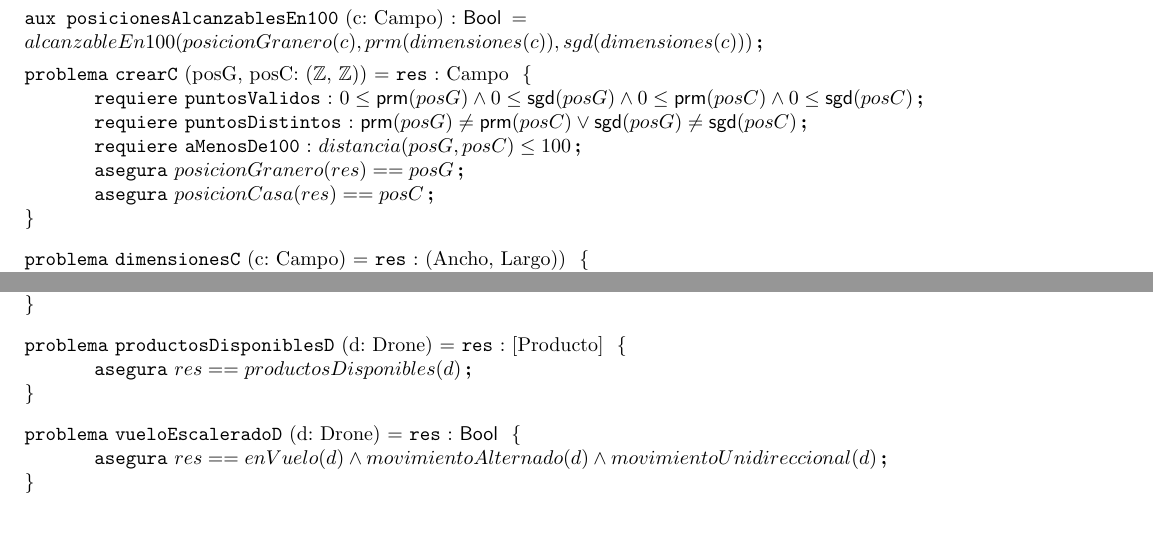
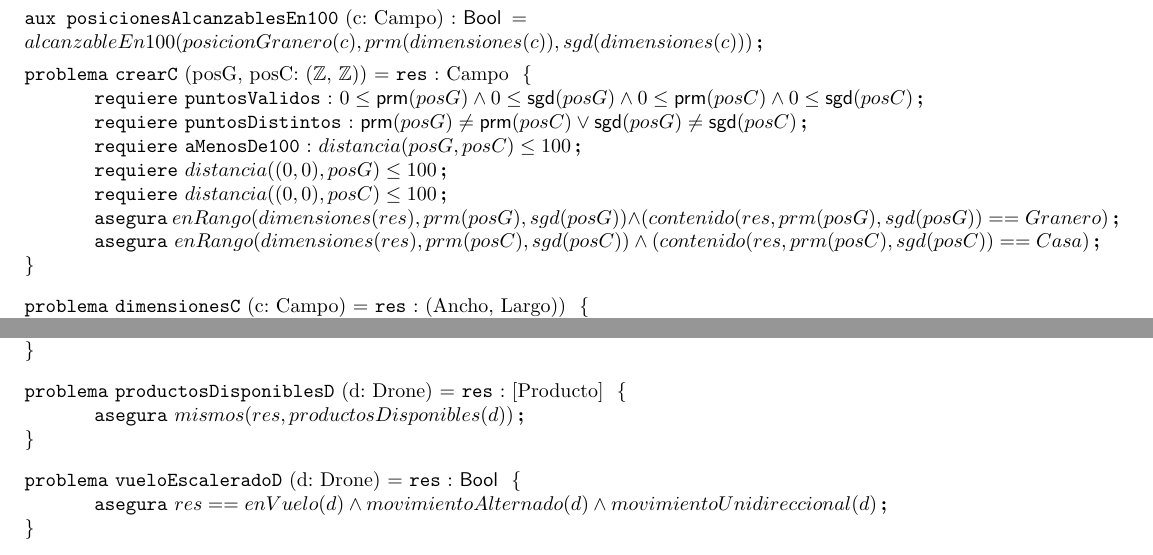
Before and after one commit to ZebaSz/algo1-tpe, a LaTeX document (resolucion.tex, which reads espec/campo.tex, espec/drone.tex): two parts of pages 2 and 3 of 7, joined at a grey line, cut so that both start at the same text, the shorter picture padded with empty space. Compiled offline with pdfLaTeX.

Commit message:
correccion de errores varios

```diff
--- a/espec/campo.tex
+++ b/espec/campo.tex
@@ -2,8 +2,10 @@
 \requiere[puntosValidos]{0 \leq \prm{posG} \wedge 0 \leq \sgd{posG} \wedge 0 \leq \prm{posC} \wedge 0 \leq \sgd{posC}}
 \requiere[puntosDistintos]{\prm{posG} \neq \prm{posC} \vee \sgd{posG} \neq \sgd{posC}}
 \requiere[aMenosDe100]{distancia(posG, posC) \leq 100}
-\asegura{posicionGranero(\res) == posG}
-\asegura{posicionCasa(\res) == posC}
+\requiere {distancia((0,0), posG) \leq 100}
+\requiere {distancia((0,0), posC) \leq 100}
+\asegura{enRango(dimensiones(res), prm(posG), sgd(posG)) \wedge ( contenido(res, prm(posG), sgd(posG)) == Granero)}
+\asegura{enRango(dimensiones(res), prm(posC), sgd(posC)) \wedge ( contenido(res, prm(posC), sgd(posC)) == Casa)}
 \end{problema}
 
 \begin{problema}{dimensionesC}{c: Campo}{(Ancho, Largo))}
--- a/espec/drone.tex
+++ b/espec/drone.tex
@@ -26,7 +26,7 @@
 \end{problema}
 
 \begin{problema}{productosDisponiblesD}{d: Drone}{[Producto]}
-\asegura{res == productosDisponibles(d)}
+\asegura{mismos(res, productosDisponibles(d))}
 \end{problema}
 
 \begin{problema}{vueloEscaleradoD}{d: Drone}{\bool}
```
Also changed, not shown: espec/auxiliares.tex (+2 -1 lines), espec/sistema.tex (+4 -1 lines).
